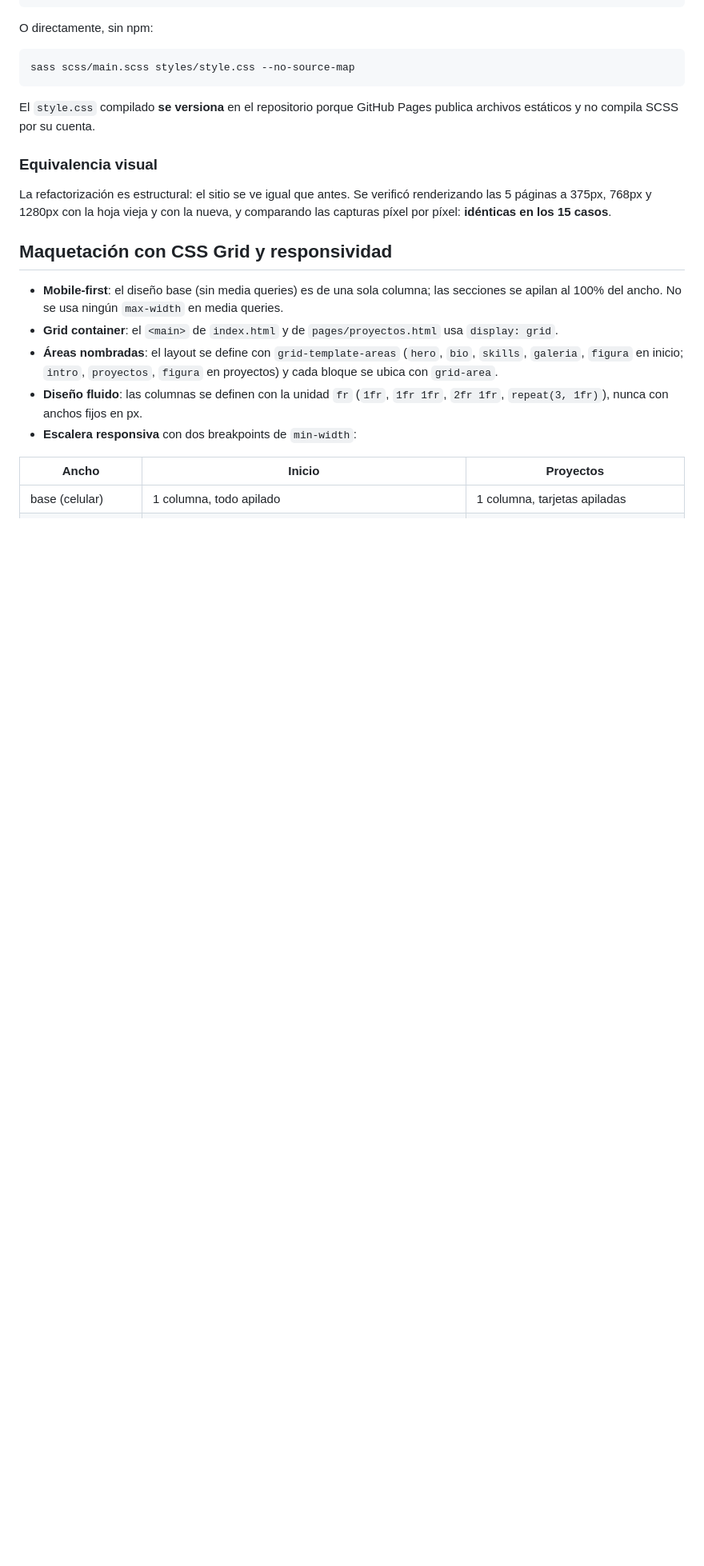
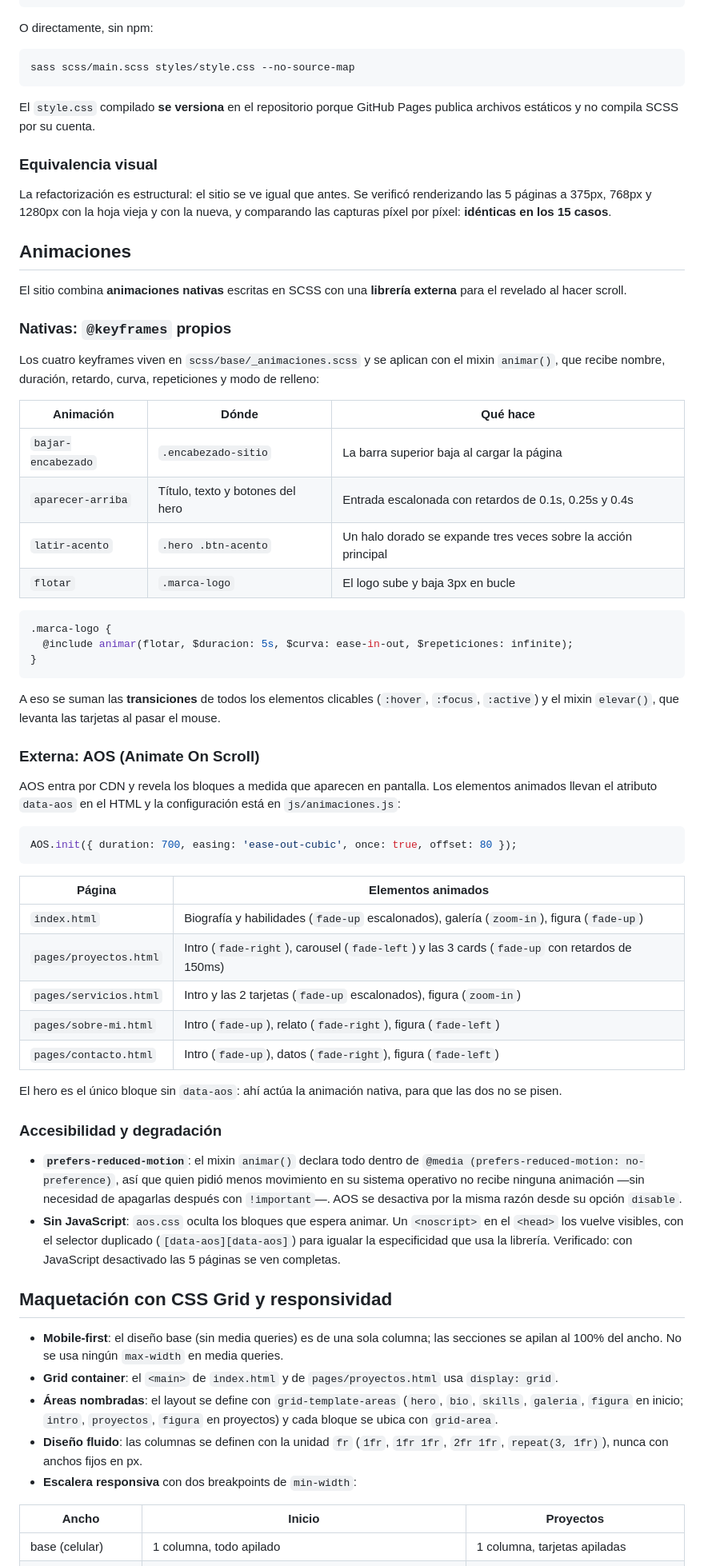
Before and after one commit to isarmando82/mi-sitio-web, a Markdown page: README.md, the part around one of its changes. Shown at 80% size. Rendered like a GitHub page; blank space fills up the shorter version.

Commit message:
docs: documentar animaciones nativas, aos y accesibilidad

````diff
--- a/README.md
+++ b/README.md
@@ -177,6 +180,67 @@ publica archivos estáticos y no compila SCSS por su cuenta.
 La refactorización es estructural: el sitio se ve igual que antes. Se verificó
 renderizando las 5 páginas a 375px, 768px y 1280px con la hoja vieja y con la
 nueva, y comparando las capturas píxel por píxel: **idénticas en los 15 casos**.
+
+## Animaciones
+
+El sitio combina **animaciones nativas** escritas en SCSS con una **librería
+externa** para el revelado al hacer scroll.
+
+### Nativas: `@keyframes` propios
+
+Los cuatro keyframes viven en `scss/base/_animaciones.scss` y se aplican con el
+mixin `animar()`, que recibe nombre, duración, retardo, curva, repeticiones y
+modo de relleno:
+
+| Animación | Dónde | Qué hace |
+|---|---|---|
+| `bajar-encabezado` | `.encabezado-sitio` | La barra superior baja al cargar la página |
+| `aparecer-arriba` | Título, texto y botones del hero | Entrada escalonada con retardos de 0.1s, 0.25s y 0.4s |
+| `latir-acento` | `.hero .btn-acento` | Un halo dorado se expande tres veces sobre la acción principal |
+| `flotar` | `.marca-logo` | El logo sube y baja 3px en bucle |
+
+```scss
+.marca-logo {
+  @include animar(flotar, $duracion: 5s, $curva: ease-in-out, $repeticiones: infinite);
+}
+```
+
+A eso se suman las **transiciones** de todos los elementos clicables
+(`:hover`, `:focus`, `:active`) y el mixin `elevar()`, que levanta las tarjetas
+al pasar el mouse.
+
+### Externa: AOS (Animate On Scroll)
+
+AOS entra por CDN y revela los bloques a medida que aparecen en pantalla. Los
+elementos animados llevan el atributo `data-aos` en el HTML y la configuración
+está en `js/animaciones.js`:
+
+```js
+AOS.init({ duration: 700, easing: 'ease-out-cubic', once: true, offset: 80 });
+```
+
+| Página | Elementos animados |
+|---|---|
+| `index.html` | Biografía y habilidades (`fade-up` escalonados), galería (`zoom-in`), figura (`fade-up`) |
+| `pages/proyectos.html` | Intro (`fade-right`), carousel (`fade-left`) y las 3 cards (`fade-up` con retardos de 150ms) |
+| `pages/servicios.html` | Intro y las 2 tarjetas (`fade-up` escalonados), figura (`zoom-in`) |
+| `pages/sobre-mi.html` | Intro (`fade-up`), relato (`fade-right`), figura (`fade-left`) |
+| `pages/contacto.html` | Intro (`fade-up`), datos (`fade-right`), figura (`fade-left`) |
+
+El hero es el único bloque sin `data-aos`: ahí actúa la animación nativa, para
+que las dos no se pisen.
+
+### Accesibilidad y degradación
+
+- **`prefers-reduced-motion`**: el mixin `animar()` declara todo dentro de
+  `@media (prefers-reduced-motion: no-preference)`, así que quien pidió menos
+  movimiento en su sistema operativo no recibe ninguna animación —sin necesidad
+  de apagarlas después con `!important`—. AOS se desactiva por la misma razón
+  desde su opción `disable`.
+- **Sin JavaScript**: `aos.css` oculta los bloques que espera animar. Un
+  `<noscript>` en el `<head>` los vuelve visibles, con el selector duplicado
+  (`[data-aos][data-aos]`) para igualar la especificidad que usa la librería.
+  Verificado: con JavaScript desactivado las 5 páginas se ven completas.
 
 ## Maquetación con CSS Grid y responsividad
 
````
Also changed, not shown: other parts of README.md (+8 -4 lines).
